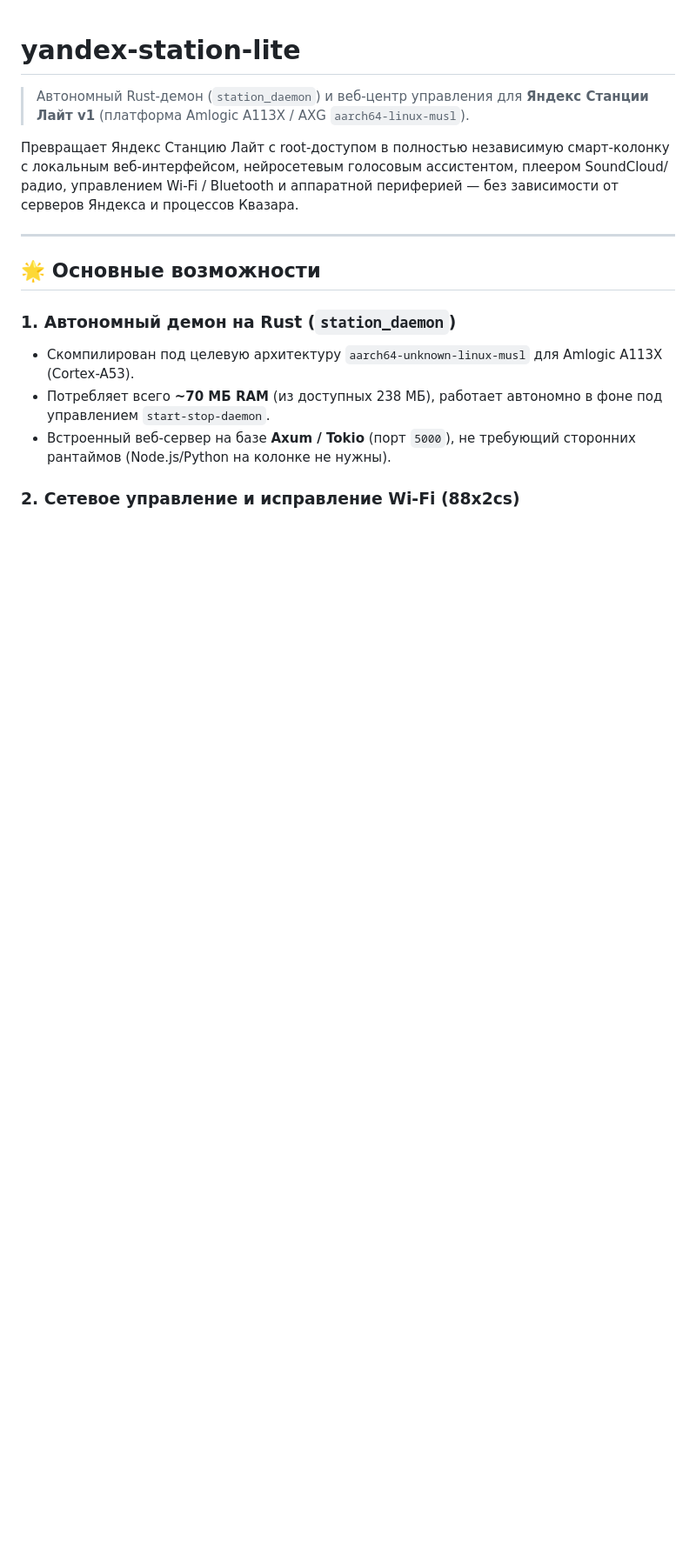
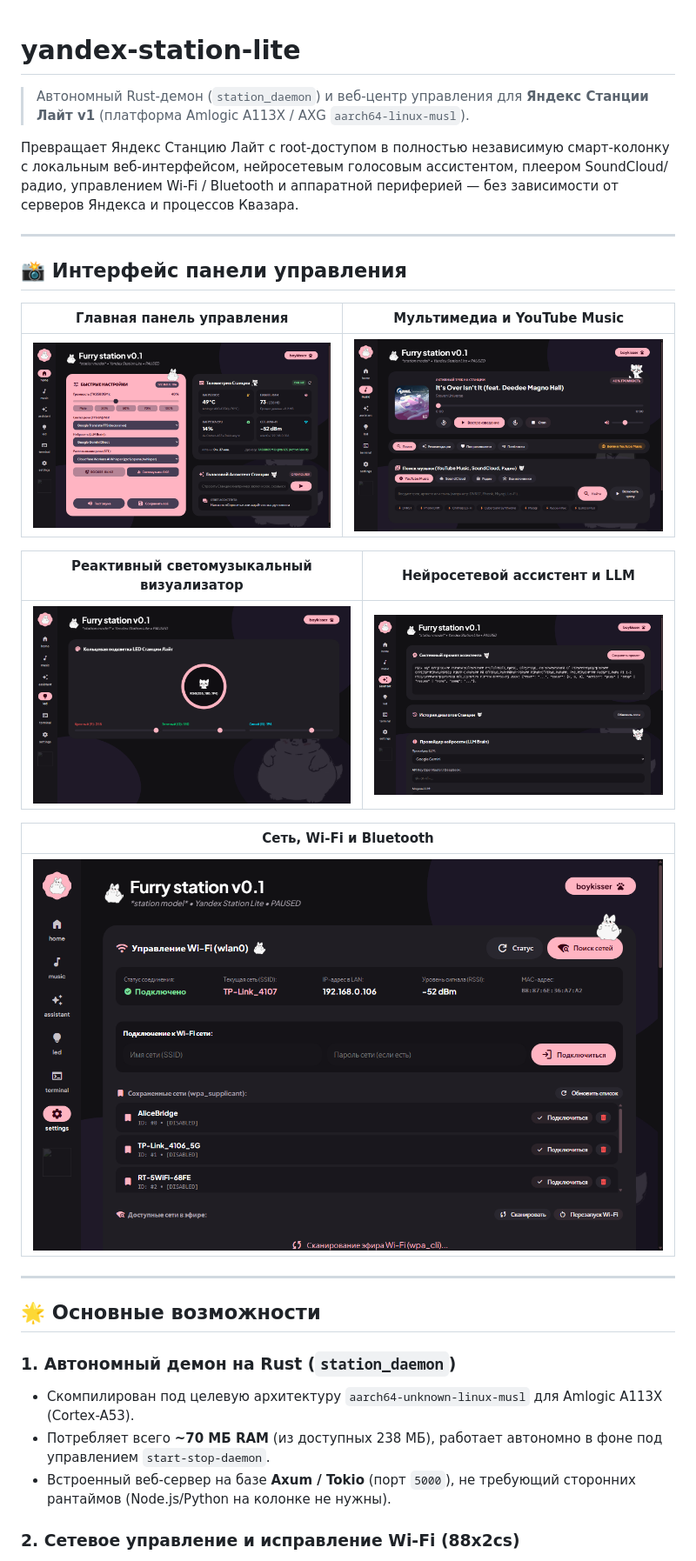
Before and after one commit to capybara413w/yandex-station-lite, a Markdown page: README.md, the part around the change. Shown at 87% size. Rendered like a GitHub page; pictures changed too: docs/screenshots/01_home_dashboard.png (added), docs/screenshots/02_youtube_music.png (added), docs/screenshots/03_led_visualizer.png (added); blank space fills up the shorter version.

Commit message:
docs: add web panel screenshots to README and sanitize test credentials

```diff
--- a/README.md
+++ b/README.md
@@ -3,6 +3,22 @@
 > Автономный Rust-демон (`station_daemon`) и веб-центр управления для **Яндекс Станции Лайт v1** (платформа Amlogic A113X / AXG `aarch64-linux-musl`).
 
 Превращает Яндекс Станцию Лайт с root-доступом в полностью независимую смарт-колонку с локальным веб-интерфейсом, нейросетевым голосовым ассистентом, плеером SoundCloud/радио, управлением Wi-Fi / Bluetooth и аппаратной периферией — без зависимости от серверов Яндекса и процессов Квазара.
+
+---
+
+## 📸 Интерфейс панели управления
+
+| Главная панель управления | Мультимедиа и YouTube Music |
+| :---: | :---: |
+| ![Главная панель](docs/screenshots/01_home_dashboard.png) | ![YouTube Music](docs/screenshots/02_youtube_music.png) |
+
+| Реактивный светомузыкальный визуализатор | Нейросетевой ассистент и LLM |
+| :---: | :---: |
+| ![Визуализатор LED](docs/screenshots/03_led_visualizer.png) | ![Голосовой ассистент](docs/screenshots/04_voice_assistant.png) |
+
+| Сеть, Wi-Fi и Bluetooth |
+| :---: |
+| ![Настройки сети](docs/screenshots/05_settings_network.png) |
 
 ---
 
```
Also changed, not shown: 1 other file.
